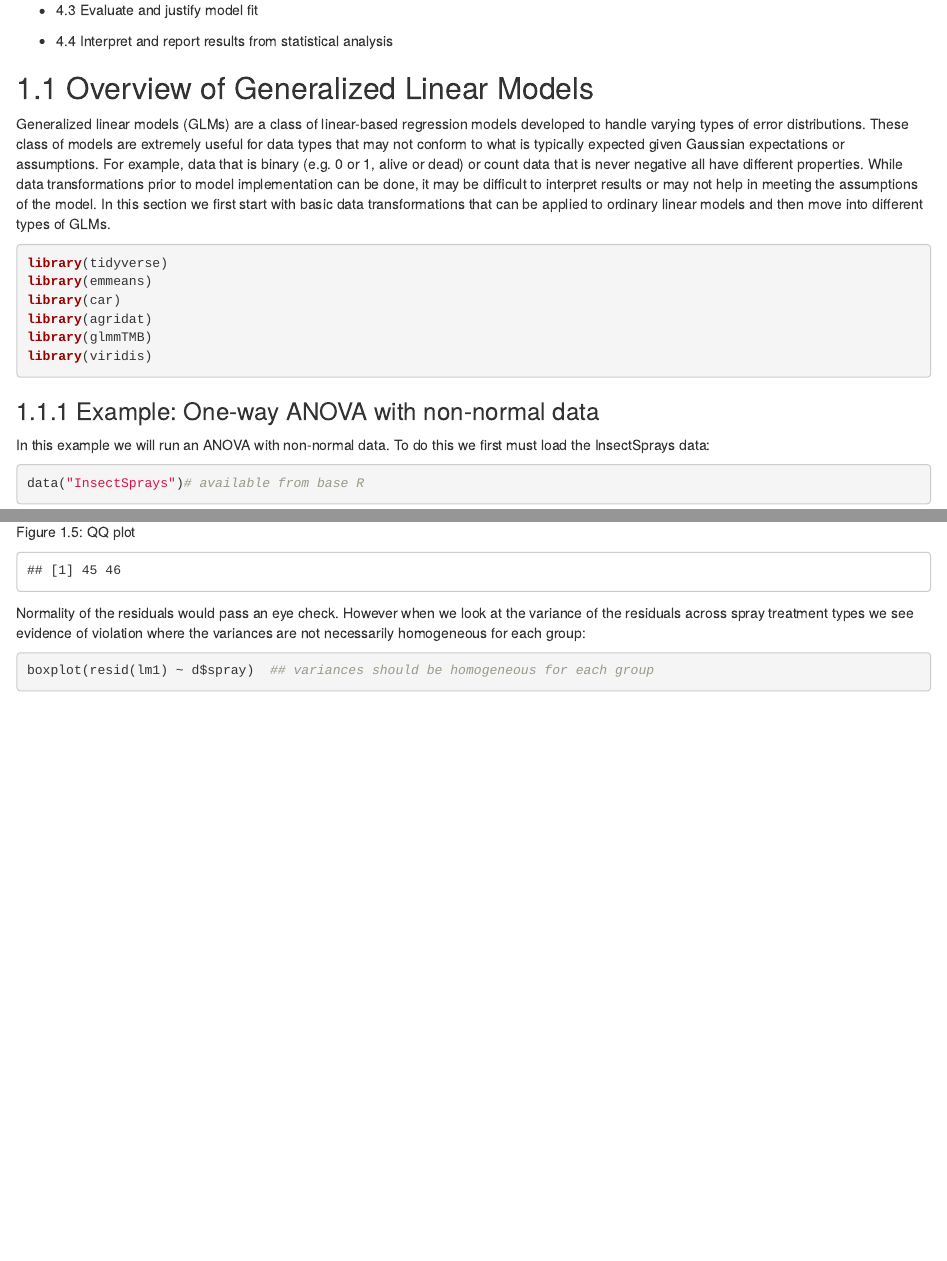
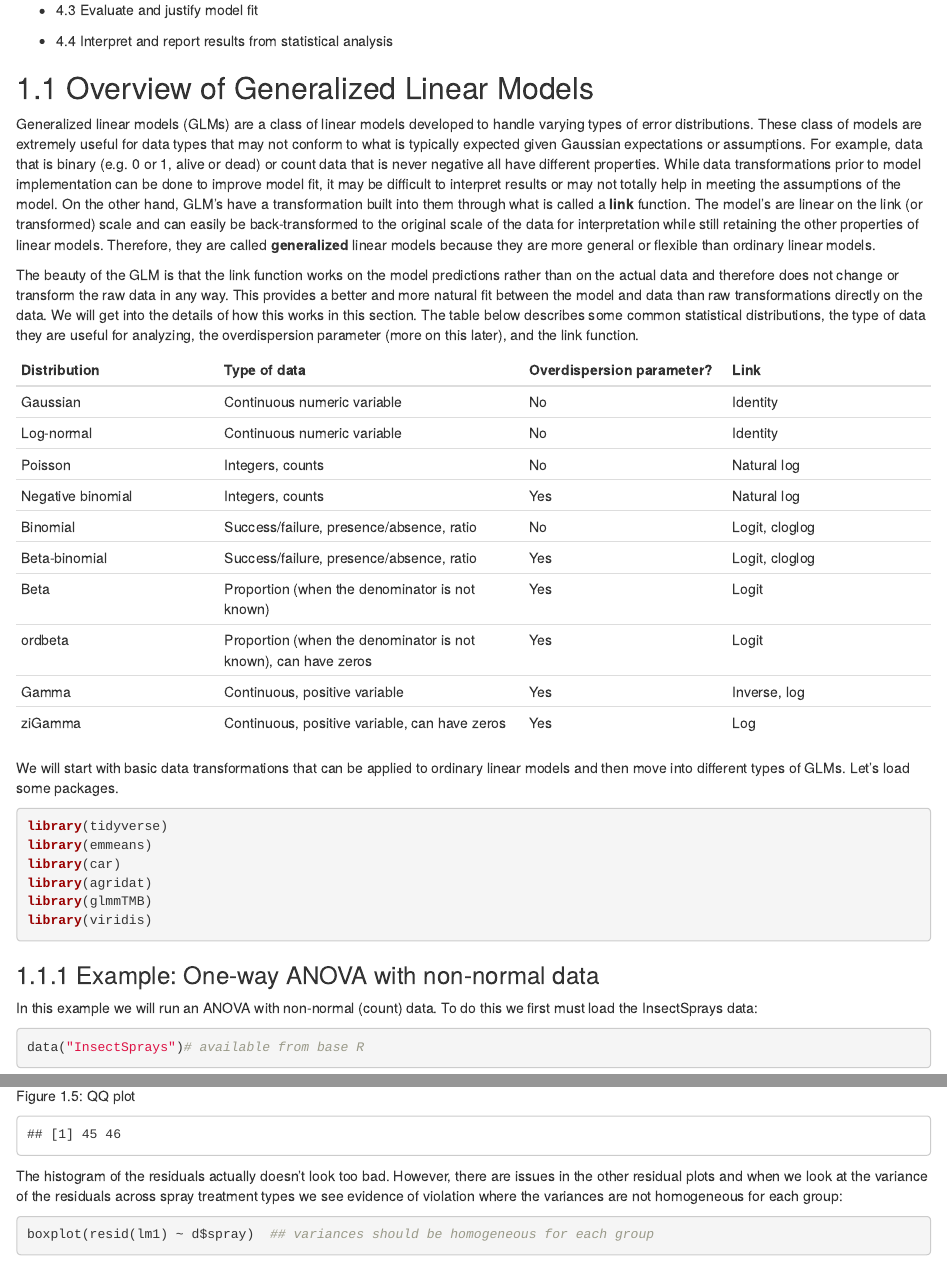
Before and after one commit to hahnp13/ALS6502C-LMANR-Manual, an R Markdown document (03-Module_4.Rmd): the page in a window 1100 px wide, from 160 px down, and a second part further down, joined at a grey line. Rendered offline with R 4.5, knitr and Pandoc, with nearby package versions; drawn as R Markdown's standard HTML page in place of the format the file asks for; code that draws random numbers runs with fixed seeds of ours; some code elsewhere in the file could not run offline.

Commit message:
updated code

````diff
--- a/03-Module_4.Rmd
+++ b/03-Module_4.Rmd
@@ -8,11 +8,28 @@ After completing this module, students will be able to:
 
-* 4.3 Evaluate and justify model fit
+-   4.3 Evaluate and justify model fit
 
-* 4.4 Interpret and report results from statistical analysis
+-   4.4 Interpret and report results from statistical analysis
 
 ## Overview of Generalized Linear Models
 
-Generalized linear models (GLMs) are a class of linear-based regression models developed to handle varying types of error distributions. These class of models are extremely useful for data types that may not conform to what is typically expected given Gaussian expectations or assumptions. For example, data that is binary (e.g. 0 or 1, alive or dead) or count data that is never negative all have different properties. While data transformations prior to model implementation can be done, it may be difficult to interpret results or may not help in meeting the assumptions of the model. In this section we first start with basic data transformations that can be applied to ordinary linear models and then move into different types of GLMs.
+Generalized linear models (GLMs) are a class of linear models developed to handle varying types of error distributions. These class of models are extremely useful for data types that may not conform to what is typically expected given Gaussian expectations or assumptions. For example, data that is binary (e.g. 0 or 1, alive or dead) or count data that is never negative all have different properties. While data transformations prior to model implementation can be done to improve model fit, it may be difficult to interpret results or may not totally help in meeting the assumptions of the model. On the other hand, GLM's have a transformation built into them through what is called a **link** function. The model's are linear on the link (or transformed) scale and can easily be back-transformed to the original scale of the data for interpretation while still retaining the other properties of linear models. Therefore, they are called **generalized** linear models because they are more general or flexible than ordinary linear models.
+
+The beauty of the GLM is that the link function works on the model predictions rather than on the actual data and therefore does not change or transform the raw data in any way. This provides a better and more natural fit between the model and data than raw transformations directly on the data. We will get into the details of how this works in this section. The table below describes some common statistical distributions, the type of data they are useful for analyzing, the overdispersion parameter (more on this later), and the link function.
+
+| Distribution | Type of data | Overdispersion parameter? | Link |
+|----------------|------------------------|----------------|----------------|
+| Gaussian | Continuous numeric variable | No | Identity |
+| Log-normal | Continuous numeric variable | No | Identity |
+| Poisson | Integers, counts | No | Natural log |
+| Negative binomial | Integers, counts | Yes | Natural log |
+| Binomial | Success/failure, presence/absence, ratio | No | Logit, cloglog |
+| Beta-binomial | Success/failure, presence/absence, ratio | Yes | Logit, cloglog |
+| Beta | Proportion (when the denominator is not known) | Yes | Logit |
+| ordbeta | Proportion (when the denominator is not known), can have zeros | Yes | Logit |
+| Gamma | Continuous, positive variable | Yes | Inverse, log |
+| ziGamma | Continuous, positive variable, can have zeros | Yes | Log |
+
+We will start with basic data transformations that can be applied to ordinary linear models and then move into different types of GLMs. Let's load some packages.
 
 ```{r, message=F, warning=F}
 library(tidyverse)
@@ -25,7 +42,7 @@ library(viridis)
 
 ### Example: One-way ANOVA with non-normal data
 
-In this example we will run an ANOVA with non-normal data. To do this we first must load the InsectSprays data:
+In this example we will run an ANOVA with non-normal (count) data. To do this we first must load the InsectSprays data:
 
 ```{r}
 data("InsectSprays")# available from base R
@@ -79,7 +96,7 @@ abline(h=0)     # funnel shapes or curvature is bad
 qqPlot(resid(lm1))  ## residuals should line up pretty closely to the blue line
 ```
 
-Normality of the residuals would pass an eye check. However when we look at the variance of the residuals across spray treatment types we see evidence of violation where the variances are not necessarily homogeneous for each group:
+The histogram of the residuals actually doesn't look too bad. However, there are issues in the other residual plots and when we look at the variance of the residuals across spray treatment types we see evidence of violation where the variances are not homogeneous for each group:
 
 ```{r, fig.cap="Boxplot of residuals to check for heterogeneity."}
 boxplot(resid(lm1) ~ d$spray)  ## variances should be homogeneous for each group
--- a/index.Rmd
+++ b/index.Rmd
@@ -21,7 +22,7 @@ site: bookdown::bookdown_site
 
 # Preface
 
-This is a book written in **Markdown** for ALS6502C at the University of Florida, instructed by Dr. Phil Hahn ([hahnp\@ufl.edu](mailto:hahnp@ufl.edu){.email}). Currently, this is a draft version and is still a work in progress.
+This is a book written in **Markdown** for ALS6502C at the University of Florida, instructed by Dr. Phil Hahn ([hahnp\@ufl.edu](mailto:hahnp@ufl.edu){.email}). This is Version 1.0 and will be updated periodically.
 
 This book is meant to be used in conjunction with the class lectures and is not meant to replace lectures. With that being said, this book is written to be semi-standalone and to provide students to review the material. Please visit to course canvas page for syllabus and additional materials.
 
@@ -40,6 +41,8 @@ By the end of the course, students will be able to:
 -   Select R documentation and use new R packages and functions.
 
 ## Overview of statistical analysis workflow
+
+Below is the general workflow we will use for our analyses, starting with things that need to be done before data is collected (pre-analysis) and then for the analysis stage. In future versions of the book, this will be fleshed out into a chapter. Another great source is [Zuur and Ieno 2016](https://besjournals.onlinelibrary.wiley.com/doi/full/10.1111/2041-210X.12577).
 
 ### Workflow pre-analysis
 
````
Also changed, not shown: 03-Module_4.Rmd (21 more changed lines), index.Rmd (1 more changed lines).
